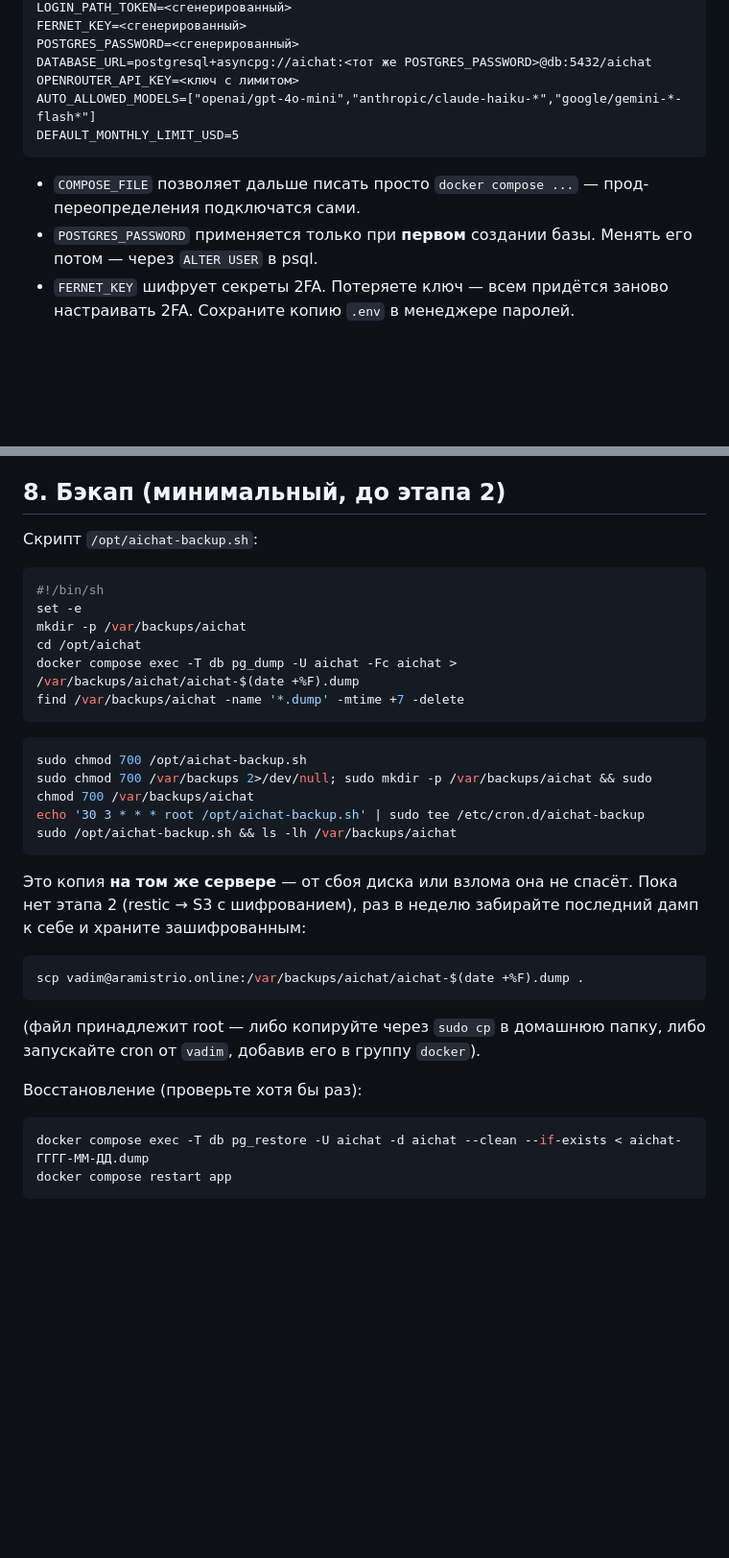
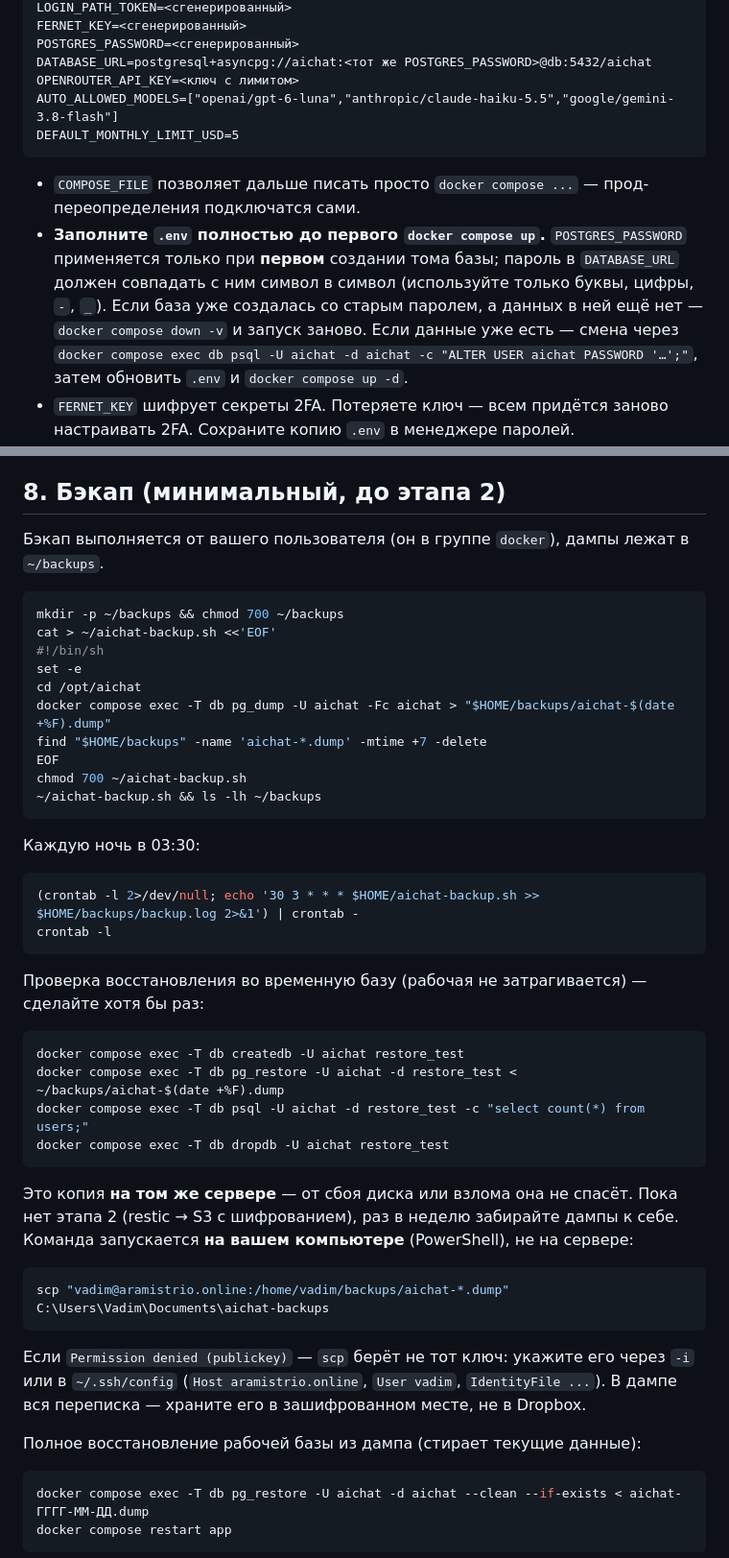
Before and after one commit to VadimBolshakov/ai-webform-route, a Markdown page: docs/deploy.md, 2 parts joined by grey strips. Shown at 96% size. Drawn GitHub-style; blank space fills up the shorter version.

Commit message:
docs: deploy guide — user-level backups, password and scp pitfalls, model ids
Co-Authored-By: Claude Opus 5.5 <noreply@anthropic.com>

````diff
--- a/docs/deploy.md
+++ b/docs/deploy.md
@@ -159,12 +159,12 @@ FERNET_KEY=<сгенерированный>
 POSTGRES_PASSWORD=<сгенерированный>
 DATABASE_URL=postgresql+asyncpg://aichat:<тот же POSTGRES_PASSWORD>@db:5432/aichat
 OPENROUTER_API_KEY=<ключ с лимитом>
-AUTO_ALLOWED_MODELS=["openai/gpt-4o-mini","anthropic/claude-haiku-*","google/gemini-*-flash*"]
+AUTO_ALLOWED_MODELS=["openai/gpt-6-luna","anthropic/claude-haiku-5.5","google/gemini-3.8-flash"]
 DEFAULT_MONTHLY_LIMIT_USD=5
 ```
 
 - `COMPOSE_FILE` позволяет дальше писать просто `docker compose ...` — прод-переопределения подключатся сами.
-- `POSTGRES_PASSWORD` применяется только при **первом** создании базы. Менять его потом — через `ALTER USER` в psql.
+- **Заполните `.env` полностью до первого `docker compose up`.** `POSTGRES_PASSWORD` применяется только при **первом** создании тома базы; пароль в `DATABASE_URL` должен совпадать с ним символ в символ (используйте только буквы, цифры, `-`, `_`). Если база уже создалась со старым паролем, а данных в ней ещё нет — `docker compose down -v` и запуск заново. Если данные уже есть — смена через `docker compose exec db psql -U aichat -d aichat -c "ALTER USER aichat PASSWORD '…';"`, затем обновить `.env` и `docker compose up -d`.
 - `FERNET_KEY` шифрует секреты 2FA. Потеряете ключ — всем придётся заново настраивать 2FA. Сохраните копию `.env` в менеджере паролей.
 - `AUTO_ALLOWED_MODELS` — проверьте актуальные id моделей на openrouter.ai/models.
 
@@ -210,34 +210,48 @@ docker image prune -f
 
 ## 8. Бэкап (минимальный, до этапа 2)
 
-Скрипт `/opt/aichat-backup.sh`:
+Бэкап выполняется от вашего пользователя (он в группе `docker`), дампы лежат в `~/backups`.
 
 ```bash
+mkdir -p ~/backups && chmod 700 ~/backups
+cat > ~/aichat-backup.sh <<'EOF'
 #!/bin/sh
 set -e
-mkdir -p /var/backups/aichat
 cd /opt/aichat
-docker compose exec -T db pg_dump -U aichat -Fc aichat > /var/backups/aichat/aichat-$(date +%F).dump
-find /var/backups/aichat -name '*.dump' -mtime +7 -delete
+docker compose exec -T db pg_dump -U aichat -Fc aichat > "$HOME/backups/aichat-$(date +%F).dump"
+find "$HOME/backups" -name 'aichat-*.dump' -mtime +7 -delete
+EOF
+chmod 700 ~/aichat-backup.sh
+~/aichat-backup.sh && ls -lh ~/backups
 ```
 
+Каждую ночь в 03:30:
+
 ```bash
-sudo chmod 700 /opt/aichat-backup.sh
-sudo chmod 700 /var/backups 2>/dev/null; sudo mkdir -p /var/backups/aichat && sudo chmod 700 /var/backups/aichat
-echo '30 3 * * * root /opt/aichat-backup.sh' | sudo tee /etc/cron.d/aichat-backup
-sudo /opt/aichat-backup.sh && ls -lh /var/backups/aichat
+(crontab -l 2>/dev/null; echo '30 3 * * * $HOME/aichat-backup.sh >> $HOME/backups/backup.log 2>&1') | crontab -
+crontab -l
+```
+
+Проверка восстановления во временную базу (рабочая не затрагивается) — сделайте хотя бы раз:
+
+```bash
+docker compose exec -T db createdb -U aichat restore_test
+docker compose exec -T db pg_restore -U aichat -d restore_test < ~/backups/aichat-$(date +%F).dump
+docker compose exec -T db psql -U aichat -d restore_test -c "select count(*) from users;"
+docker compose exec -T db dropdb -U aichat restore_test
 ```
 
 Это копия **на том же сервере** — от сбоя диска или взлома она не спасёт. Пока нет этапа 2 (restic → S3 с шифрованием),
-раз в неделю забирайте последний дамп к себе и храните зашифрованным:
+раз в неделю забирайте дампы к себе. Команда запускается **на вашем компьютере** (PowerShell), не на сервере:
 
 ```bash
-scp vadim@aramistrio.online:/var/backups/aichat/aichat-$(date +%F).dump .
+scp "vadim@aramistrio.online:/home/vadim/backups/aichat-*.dump" C:\Users\Vadim\Documents\aichat-backups
 ```
 
-(файл принадлежит root — либо копируйте через `sudo cp` в домашнюю папку, либо запускайте cron от `vadim`, добавив его в группу `docker`).
+Если `Permission denied (publickey)` — `scp` берёт не тот ключ: укажите его через `-i` или в `~/.ssh/config`
+(`Host aramistrio.online`, `User vadim`, `IdentityFile ...`). В дампе вся переписка — храните его в зашифрованном месте, не в Dropbox.
 
-Восстановление (проверьте хотя бы раз):
+Полное восстановление рабочей базы из дампа (стирает текущие данные):
 
 ```bash
 docker compose exec -T db pg_restore -U aichat -d aichat --clean --if-exists < aichat-ГГГГ-ММ-ДД.dump
````
Also changed, not shown: other parts of docs/deploy.md (+9 -9 lines).
